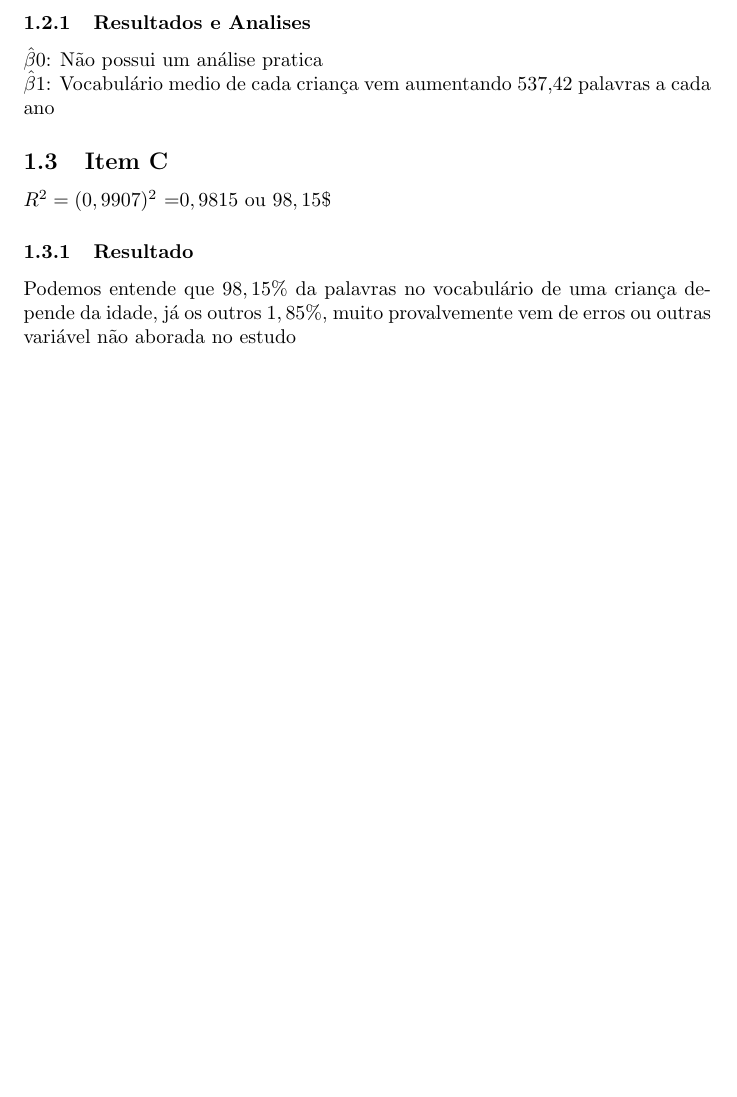
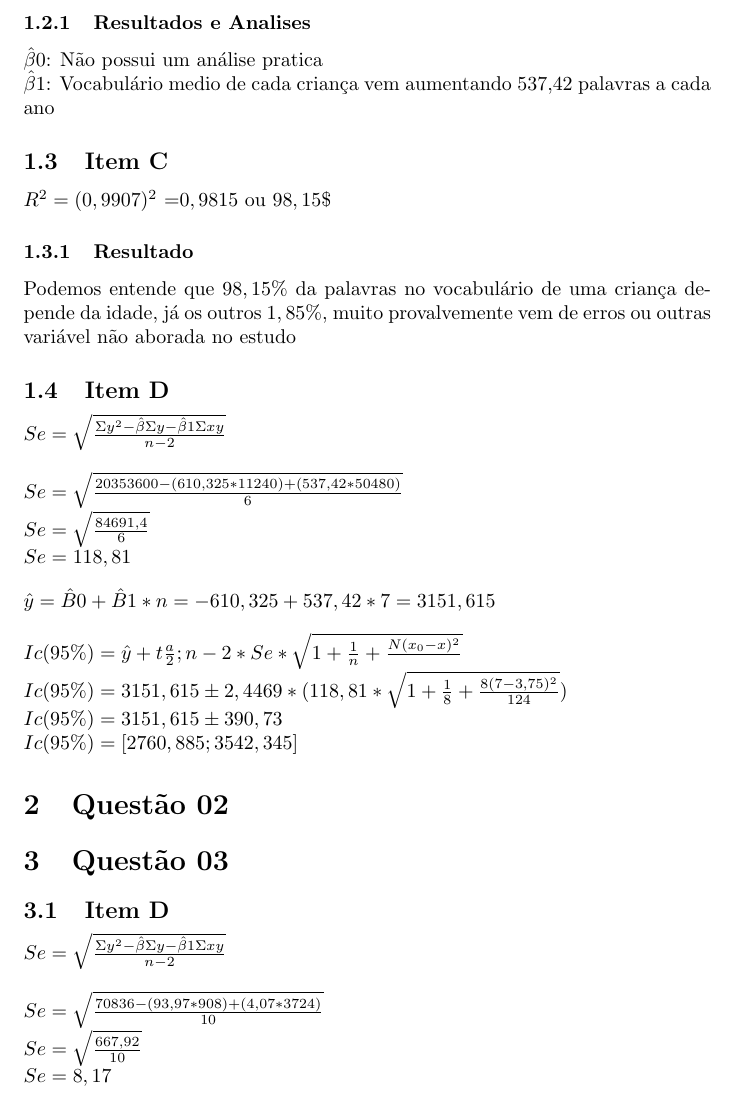
Before and after one commit to HomeniqueM/Lista-4, a LaTeX document (Main/main.tex): part of page 2 of 2, cut so that both start at the same text, the shorter picture padded with empty space. Compiled offline with pdfLaTeX.

Commit message:
Feito o item D

```diff
--- a/Main/main.tex
+++ b/Main/main.tex
@@ -90,4 +90,51 @@
         Podemos entende que $98,15\% $ da palavras no vocabulário de uma criança depende da idade,
         já os outros $1,85\%$, muito provalvemente vem de erros ou outras variável não aborada no estudo
 
+    \subsection{Item D}
+    %Formula
+    \begin{flushleft}
+        $Se = \sqrt{ \frac{\Sigma y^2 - \hat{\beta } \Sigma y - \hat{\beta}1 \Sigma xy }{n-2}}$
+    \end{flushleft}
+
+
+    \begin{flushleft}
+        $Se = \sqrt{ \frac{20353600 - (610,325 * 11240)+ (537,42 * 50480) }{6}}$
+
+        $Se = \sqrt{ \frac{84691,4 }{6}}$
+
+        $Se = 118,81$
+    \end{flushleft}
+
+    \begin{flushleft}
+        $\hat{y} = \hat{B}0 + \hat{B}1 *n = -610,325 + 537,42 * 7=3151,615$
+    \end{flushleft}
+
+    \begin{flushleft}
+        $Ic(95\%) = \hat{y} + t\frac{a}{2};n-2 *Se* \sqrt{1 + \frac{1}{n} +\frac{N(x_0 -x)^2}{}}$
+
+        $Ic(95\%) = 3151,615 \pm 2,4469 *  (118,81* \sqrt{1 + \frac{1}{8} + \frac{8(7-3,75)^2}{124}})$
+
+        $Ic(95\%) =  3151,615 \pm 390,73$
+
+        $Ic(95\%) = [2760,885;3542,345]$
+    \end{flushleft}
+
+
+\section{Questão 02}
+
+\section{Questão 03}
+
+        \subsection{Item D}
+            \begin{flushleft}
+                $Se = \sqrt{ \frac{\Sigma y^2 - \hat{\beta } \Sigma y - \hat{\beta}1 \Sigma xy }{n-2}}$
+            \end{flushleft}
+
+            \begin{flushleft}
+                $Se = \sqrt{ \frac{70836 - (93,97*908)+ (4,07*3724) }{10}}$
+
+                $Se = \sqrt{ \frac{667,92 }{10}}$
+
+                $Se = 8,17$
+            \end{flushleft}
+
 \end{document}
```
Also changed, not shown: Main/main.pdf.
